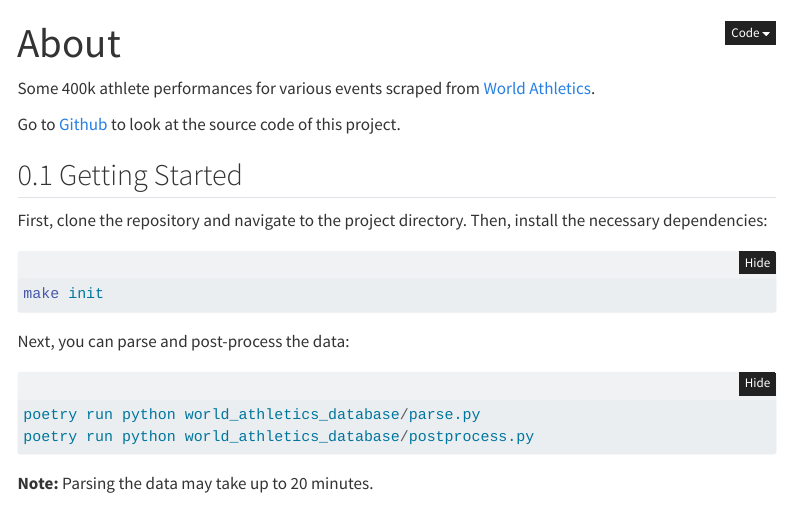
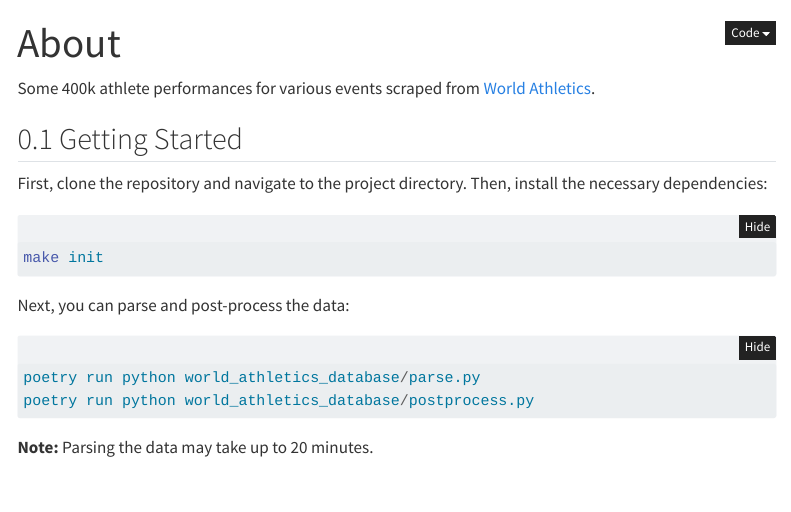
Before and after one commit to thomascamminady/world-athletics-database, a Quarto document (index.qmd): the page in a window 1100 px wide, from its top. Rendered offline with R 4.5, knitr and Pandoc in place of Quarto, with nearby package versions; folded parts are opened; some code elsewhere in the file could not run offline; menus at the side of the page are left out.

```diff
--- a/_quarto.yml
+++ b/_quarto.yml
@@ -26,3 +26,5 @@
     right:
       - index.qmd
       - analytics.qmd
+      - icon: github
+        href: https://github.com/thomascamminady/world-athletics-database
--- a/index.qmd
+++ b/index.qmd
@@ -5,7 +5,6 @@
 
 Some 400k athlete performances for various events scraped from [World Athletics](https://worldathletics.org/records/all-time-toplists/sprints/100-metres/outdoor/women/senior).
 
-Go to [Github](https://github.com/thomascamminady/world-athletics-database) to look at the source code of this project.
 
 
 ## Getting Started
```
Also changed, not shown: 2 other files.
